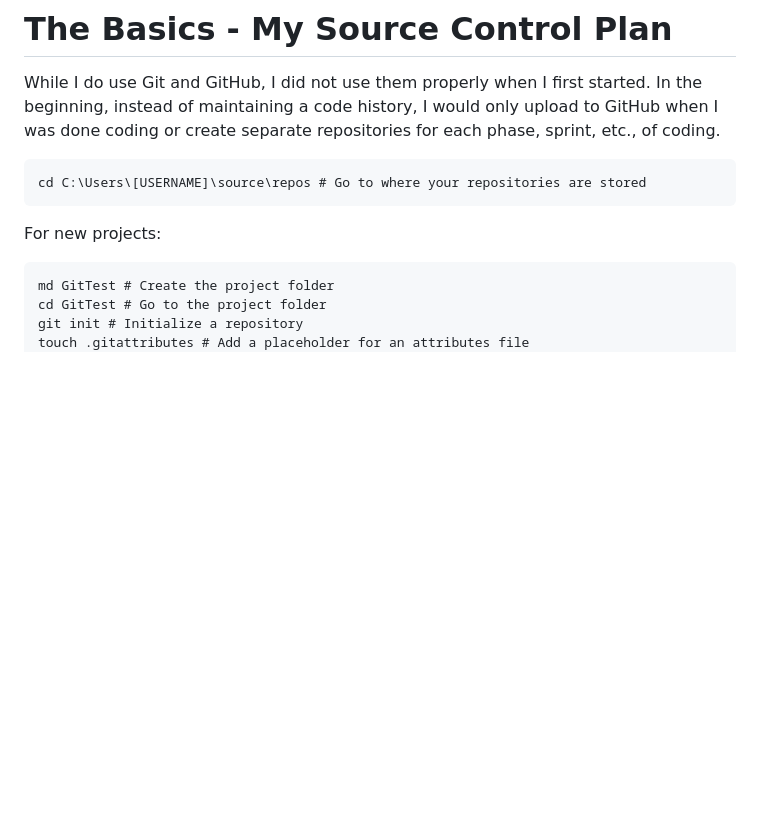
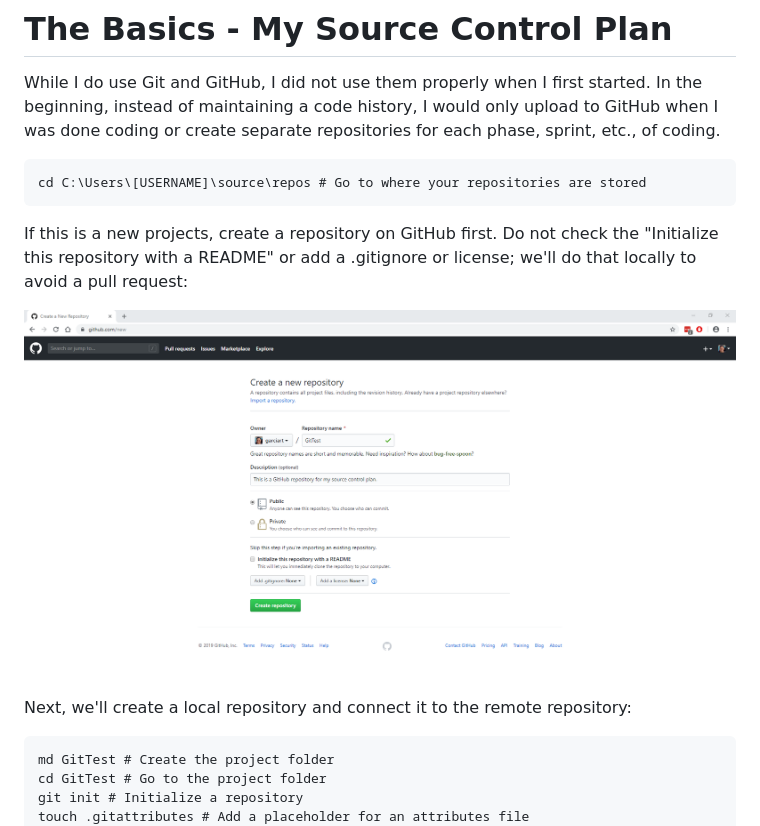
Before and after one commit to garciart/Basics, a Markdown page: MySourceControlPlan/README.md, the part around the change. Rendered like a GitHub page; pictures changed too: MySourceControlPlan/image00.png (added); blank space fills up the shorter version.

Commit message:
Corrected Source Control Plan tutorial for new repos.

```diff
--- a/MySourceControlPlan/README.md
+++ b/MySourceControlPlan/README.md
@@ -1,7 +1,9 @@
 # The Basics - My Source Control Plan
 <p>While I do use Git and GitHub, I did not use them properly when I first started. In the beginning, instead of maintaining a code history, I would only upload to GitHub when I was done coding or create separate repositories for each phase, sprint, etc., of coding.</p>
 <pre>cd C:\Users\[USERNAME]\source\repos # Go to where your repositories are stored</pre>
-<p>For new projects:</p>
+<p>If this is a new projects, create a repository on GitHub first. Do not check the "Initialize this repository with a README" or add a .gitignore or license; we'll do that locally to avoid a pull request:</p>
+<img src="image00.png" />
+<p>Next, we'll create a local repository and connect it to the remote repository:</p>
 <pre>
 md GitTest # Create the project folder
 cd GitTest # Go to the project folder
```
